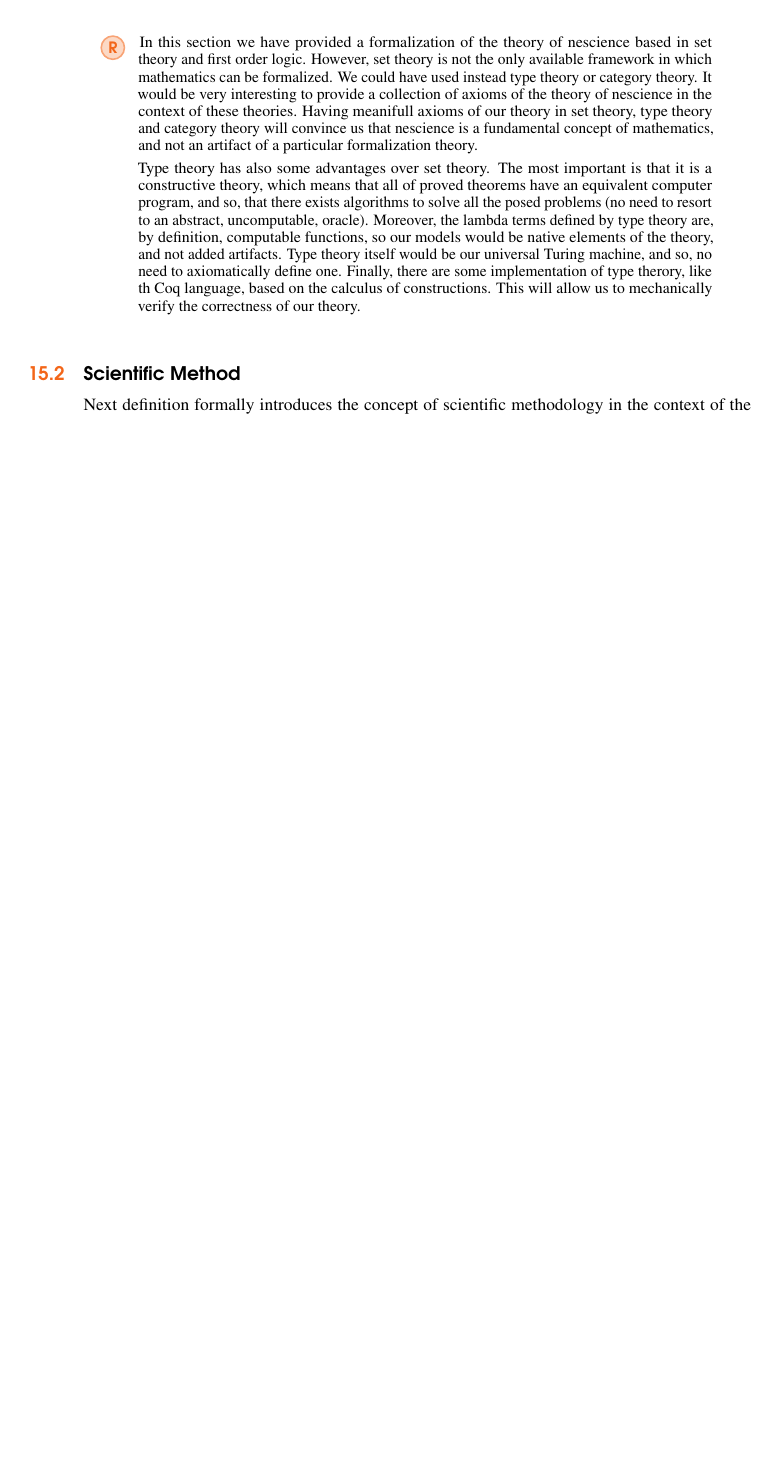
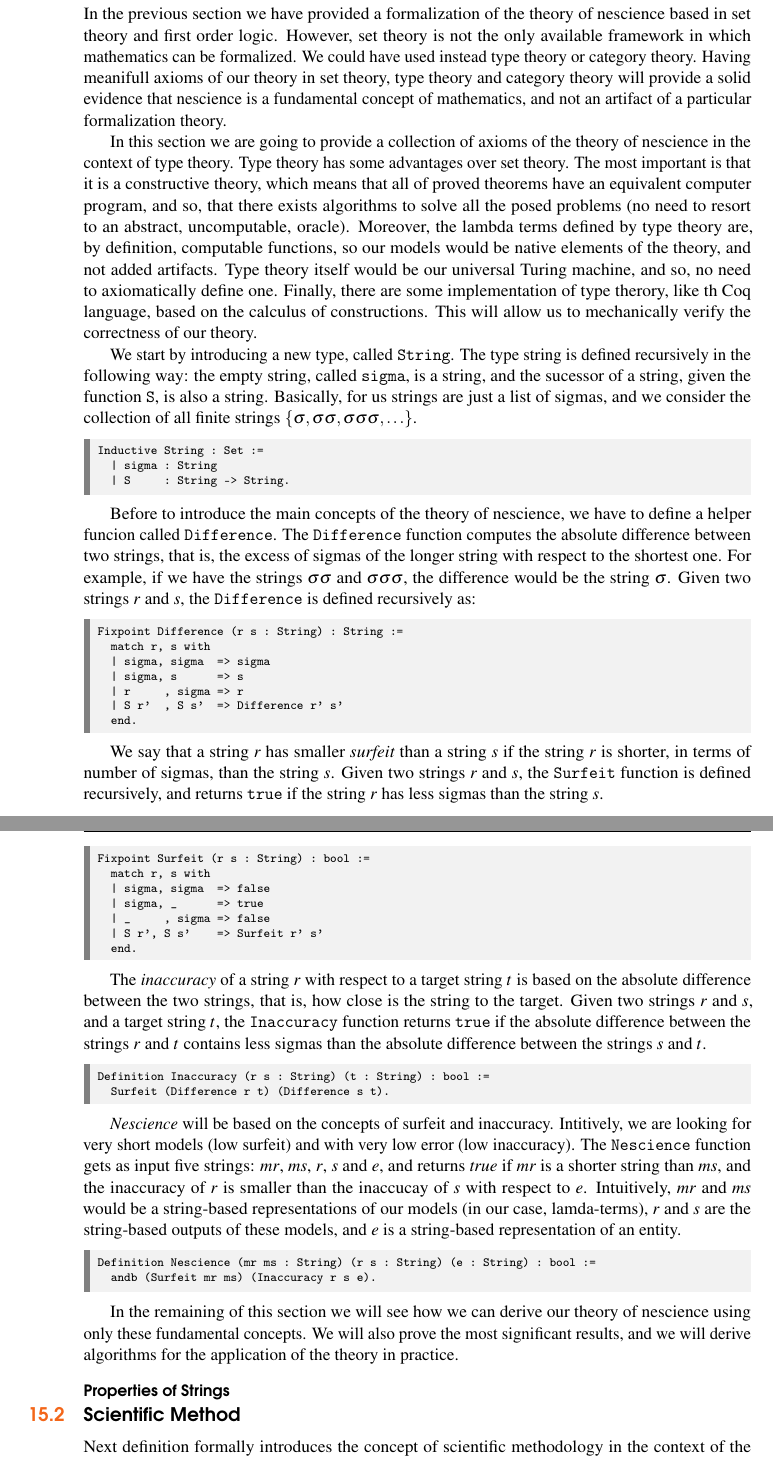
Before and after one commit to rleiva/NescienceBook, a LaTeX thesis (main.tex, which reads Properties.tex): part of page 174 of 285 before the commit and two parts of pages 174 and 175 of 285 after it, the two joined at a grey line, cut so that both start at the same text, the shorter picture padded with empty space. Compiled offline with pdfLaTeX.

Commit message:
Axioms based on type theory

```diff
--- a/Properties.tex
+++ b/Properties.tex
@@ -182,12 +182,70 @@ implements the exploration part in this schema of exploration/exploitation in wh
 characterized.
 
 
-\begin{remark}
-In this section we have provided a formalization of the theory of nescience based in set theory and first order logic. However, set theory is not the only available framework in which mathematics can be formalized. We could have used instead type theory or category theory. It would be very interesting to provide a collection of axioms of the theory of nescience in the context of these theories. Having meanifull axioms of our theory in set theory, type theory and category theory will convince us that nescience is a fundamental concept of mathematics, and not an artifact of a particular formalization theory.
+\subsection{Type Theory}
 
-Type theory has also some advantages over set theory. The most important is that it is a constructive theory, which means that all of proved theorems have an equivalent computer program, and so, that there exists algorithms to solve all the posed problems (no need to resort to an abstract, uncomputable, oracle). Moreover, the lambda terms defined by type theory are, by definition, computable functions, so our models would be native elements of the theory, and not added artifacts. Type theory itself would be our universal Turing machine, and so, no need to axiomatically define one. Finally, there are some implementation of type therory, like th Coq language, based on the calculus of constructions. This will allow us to mechanically verify the correctness of our theory.
-\end{remark}
+In the previous section we have provided a formalization of the theory of nescience based in set theory and first order logic. However, set theory is not the only available framework in which mathematics can be formalized. We could have used instead type theory or category theory. Having meanifull axioms of our theory in set theory, type theory and category theory will provide a solid evidence that nescience is a fundamental concept of mathematics, and not an artifact of a particular formalization theory.
 
+In this section we are going to provide a collection of axioms of the theory of nescience in the context of type theory. Type theory has some advantages over set theory. The most important is that it is a constructive theory, which means that all of proved theorems have an equivalent computer program, and so, that there exists algorithms to solve all the posed problems (no need to resort to an abstract, uncomputable, oracle). Moreover, the lambda terms defined by type theory are, by definition, computable functions, so our models would be native elements of the theory, and not added artifacts. Type theory itself would be our universal Turing machine, and so, no need to axiomatically define one. Finally, there are some implementation of type therory, like th Coq language, based on the calculus of constructions. This will allow us to mechanically verify the correctness of our theory.
+
+We start by introducing a new type, called \texttt{String}. The type string is defined recursively in the following way: the empty string, called \texttt{sigma}, is a string, and the sucessor of a string, given the function \texttt{S}, is also a string. Basically, for us strings are just a list of sigmas, and we consider the collection of all finite strings $\{ \sigma, \sigma \sigma, \sigma \sigma \sigma, \ldots \}$.
+
+\begin{sourcecode}
+{\scriptsize \begin{verbatim}
+Inductive String : Set :=
+  | sigma : String
+  | S     : String -> String.
+\end{verbatim}}
+\end{sourcecode}
+
+Before to introduce the main concepts of the theory of nescience, we have to define a helper funcion called \texttt{Difference}. The \texttt{Difference} function computes the absolute difference between two strings, that is, the excess of sigmas of the longer string with respect to the shortest one. For example, if we have the strings $\sigma \sigma$ and $\sigma \sigma \sigma$, the difference would be the string $\sigma$. Given two strings $r$ and $s$, the \texttt{Difference} is defined recursively as:
+
+\begin{sourcecode}
+{\scriptsize \begin{verbatim}
+Fixpoint Difference (r s : String) : String :=
+  match r, s with
+  | sigma, sigma  => sigma
+  | sigma, s      => s
+  | r     , sigma => r
+  | S r'  , S s'  => Difference r' s'
+  end.
+\end{verbatim}}
+\end{sourcecode}
+
+We say that a string $r$ has smaller \emph{surfeit} than a string $s$ if the string $r$ is shorter, in terms of number of sigmas, than the string $s$. Given two strings $r$ and $s$, the \texttt{Surfeit} function is defined recursively, and returns \texttt{true} if the string $r$ has less sigmas than the string $s$.
+
+\begin{sourcecode}
+{\scriptsize \begin{verbatim}
+Fixpoint Surfeit (r s : String) : bool :=
+  match r, s with
+  | sigma, sigma  => false
+  | sigma, _      => true
+  | _     , sigma => false
+  | S r', S s'    => Surfeit r' s'
+  end.
+\end{verbatim}}
+\end{sourcecode}
+
+The \emph{inaccuracy} of a string $r$ with respect to a target string $t$ is based on the absolute difference between the two strings, that is, how close is the string to the target. Given two strings $r$ and $s$, and a target string $t$, the \texttt{Inaccuracy} function returns \texttt{true} if the absolute difference between the strings $r$ and $t$ contains less sigmas than the absolute difference between the strings $s$ and $t$.
+
+\begin{sourcecode}
+{\scriptsize \begin{verbatim}
+Definition Inaccuracy (r s : String) (t : String) : bool :=
+  Surfeit (Difference r t) (Difference s t).\end{verbatim}}
+\end{sourcecode}
+
+\emph{Nescience} will be based on the concepts of surfeit and inaccuracy. Intitively, we are looking for very short models (low surfeit) and with very low error (low inaccuracy). The \texttt{Nescience} function gets as input five strings: $mr$, $ms$, $r$, $s$ and $e$, and returns \emph{true} if $mr$ is a shorter string than $ms$, and the inaccuracy of $r$ is smaller than the inaccucay of $s$ with respect to $e$. Intuitively, $mr$ and $ms$ would be a string-based representations of our models (in our case, lamda-terms), $r$ and $s$ are the string-based outputs of these models, and $e$ is a string-based representation of an entity.
+
+\begin{sourcecode}
+{\scriptsize \begin{verbatim}
+Definition Nescience (mr ms : String) (r s : String) (e : String) : bool :=
+  andb (Surfeit mr ms) (Inaccuracy r s e).
+\end{verbatim}}
+\end{sourcecode}
+
+In the remaining of this section we will see how we can derive our theory of nescience using only these fundamental concepts. We will also prove the most significant results, and we will derive algorithms for the application of the theory in practice.
+
+\subsubsection*{Properties of Strings}
 
 
 %
```
